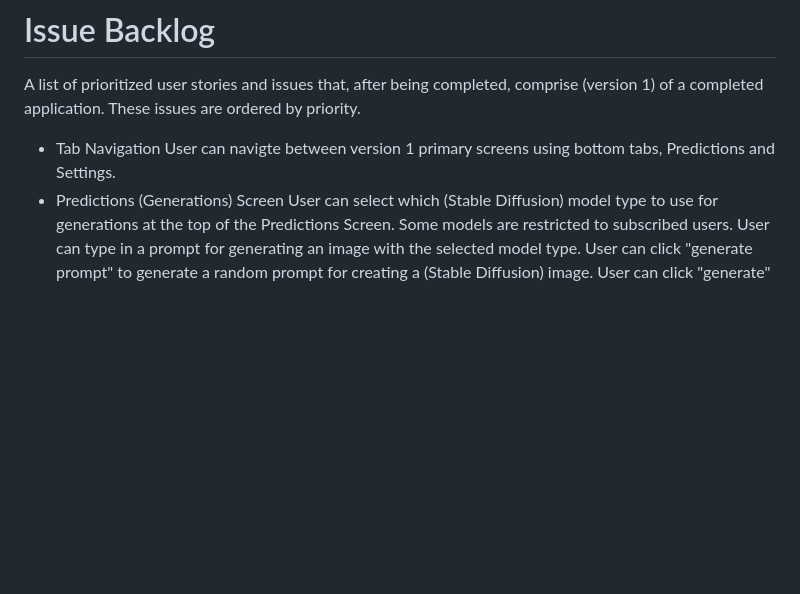
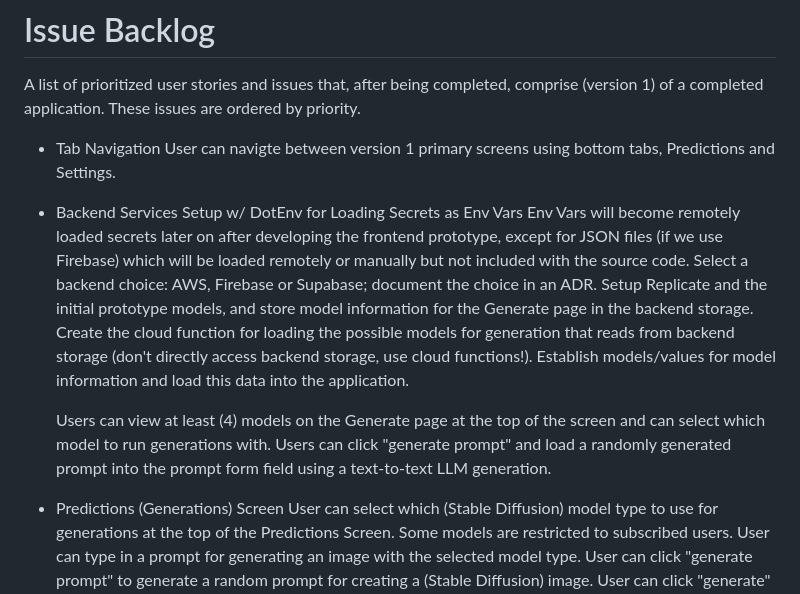
Before and after one commit to sotekllc/ai-dreams, a Markdown page: issue_backlog.md, the part around the change. GitHub-like rendering; blank space fills up the shorter version.

Commit message:
Isolating initial backend services work to power the application.

```diff
--- a/issue_backlog.md
+++ b/issue_backlog.md
@@ -4,6 +4,16 @@ A list of prioritized user stories and issues that, after being completed, compr
 
 - Tab Navigation
     User can navigte between version 1 primary screens using bottom tabs, Predictions and Settings.
+- Backend Services Setup w/ DotEnv for Loading Secrets as Env Vars
+    Env Vars will become remotely loaded secrets later on after developing the frontend prototype,
+    except for JSON files (if we use Firebase) which will be loaded remotely or manually but not included with the source code.
+    Select a backend choice: AWS, Firebase or Supabase; document the choice in an ADR.
+    Setup Replicate and the initial prototype models, and store model information for the Generate page in the backend storage.
+    Create the cloud function for loading the possible models for generation that reads from backend storage (don't directly access backend storage, use cloud functions!).
+    Establish models/values for model information and load this data into the application.
+
+    Users can view at least (4) models on the Generate page at the top of the screen and can select which model to run generations with.
+    Users can click "generate prompt" and load a randomly generated prompt into the prompt form field using a text-to-text LLM generation.
 - Predictions (Generations) Screen
     User can select which (Stable Diffusion) model type to use for generations at the top of the Predictions Screen.
         Some models are restricted to subscribed users.
```
